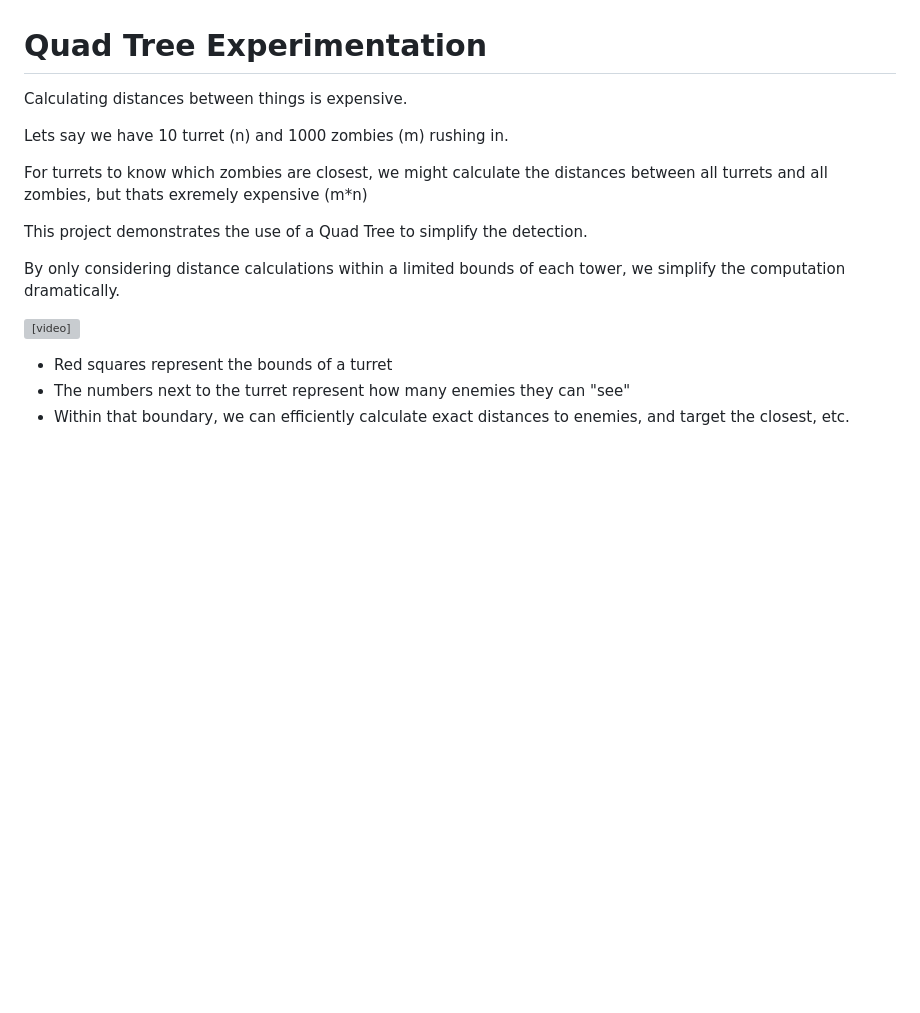
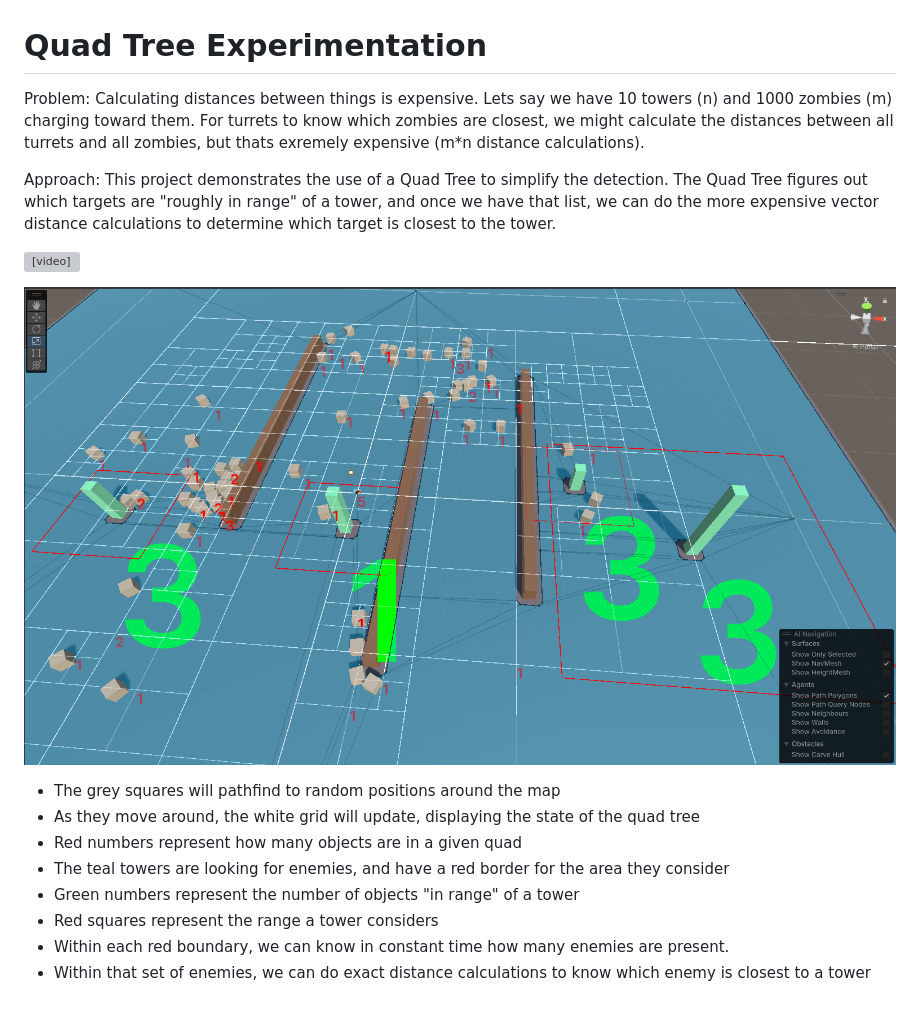
Before and after one commit to EvanDaley/QuadTree_RTS_Pathfinding, a Markdown page: README.md, the part around the change. Rendered like a GitHub page; pictures changed too: image-1.png (added); blank space fills up the shorter version; grey boxes are pictures that could not be loaded.

```diff
--- a/README.md
+++ b/README.md
@@ -1,17 +1,18 @@
 # Quad Tree Experimentation
 
-Calculating distances between things is expensive.
+Problem: Calculating distances between things is expensive. Lets say we have 10 towers (n) and 1000 zombies (m) charging toward them. For turrets to know which zombies are closest, we might calculate the distances between all turrets and all zombies, but thats exremely expensive (m*n distance calculations).
 
-Lets say we have 10 turret (n) and 1000 zombies (m) rushing in.
-
-For turrets to know which zombies are closest, we might calculate the distances between all turrets and all zombies, but thats exremely expensive (m*n)
-
-This project demonstrates the use of a Quad Tree to simplify the detection.
-
-By only considering distance calculations within a limited bounds of each tower, we simplify the computation dramatically.
+Approach: This project demonstrates the use of a Quad Tree to simplify the detection. The Quad Tree figures out which targets are "roughly in range" of a tower, and once we have that list, we can do the more expensive vector distance calculations to determine which target is closest to the tower.
 
 <video src="20231120-0040-53.2402874.mp4" controls title="Title"></video>
 
-- Red squares represent the bounds of a turret
-- The numbers next to the turret represent how many enemies they can "see"
-- Within that boundary, we can efficiently calculate exact distances to enemies, and target the closest, etc.
+![Quad Tree](image-1.png)
+
+- The grey squares will pathfind to random positions around the map
+- As they move around, the white grid will update, displaying the state of the quad tree
+- Red numbers represent how many objects are in a given quad
+- The teal towers are looking for enemies, and have a red border for the area they consider
+- Green numbers represent the number of objects "in range" of a tower
+- Red squares represent the range a tower considers
+- Within each red boundary, we can know in constant time how many enemies are present.
+- Within that set of enemies, we can do exact distance calculations to know which enemy is closest to a tower
```
Also changed, not shown: 6 other files.
